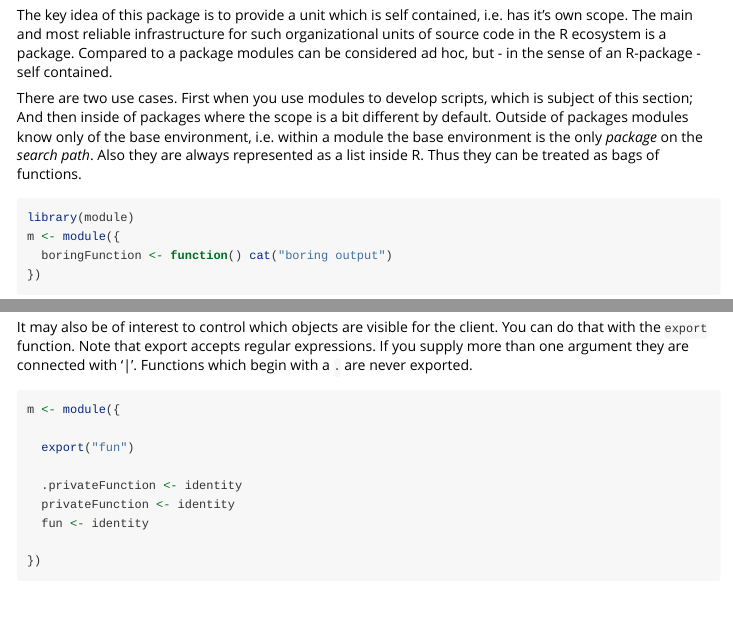
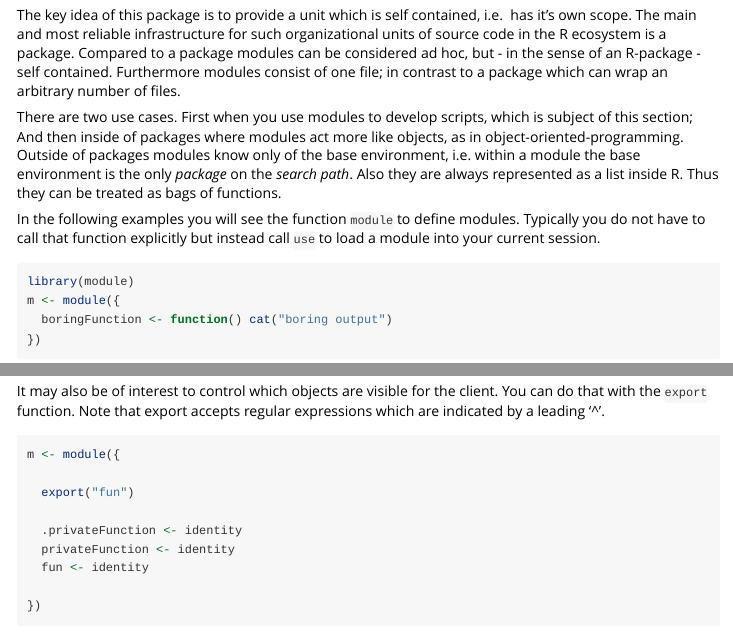
Before and after one commit to wahani/modules, an R Markdown document (vignettes/modulesInR.Rmd): the page in a window 1100 px wide, from 460 px down, and a second part further down, joined at a grey line. Rendered offline with R 4.5, knitr and Pandoc, with nearby package versions; some code elsewhere in the file could not run offline; badge pictures from the web are left out.

Commit message:
update for regex in export and doc

````diff
--- a/R/module.R
+++ b/R/module.R
@@ -86 +89,3 @@ use <- function(module, where = parent.frame()) {
   module <- as.module(module)
+  if (attach) addDependency(makeAssignment)(module, names(module), where)
+  invisible(module)
--- a/vignettes/modulesInR.Rmd
+++ b/vignettes/modulesInR.Rmd
@@ -32,14 +32,19 @@ The key idea of this package is to provide a unit which is self contained, i.e.
 has it's own scope. The main and most reliable infrastructure for such
 organizational units of source code in the R ecosystem is a package. Compared to
 a package modules can be considered ad hoc, but - in the sense of an R-package -
-self contained.
+self contained. Furthermore modules consist of one file; in contrast to a
+package which can wrap an arbitrary number of files.
 
 There are two use cases. First when you use modules to develop scripts, which is
-subject of this section; And then inside of packages where the scope is a bit
-different by default. Outside of packages modules know only of the base
-environment, i.e. within a module the base environment is the only *package*
-on the *search path*. Also they are always represented as a list inside R. Thus
-they can be treated as bags of functions.
+subject of this section; And then inside of packages where modules act more like
+objects, as in object-oriented-programming. Outside of packages modules know
+only of the base environment, i.e. within a module the base environment is the
+only *package* on the *search path*. Also they are always represented as a list
+inside R. Thus they can be treated as bags of functions.
+
+In the following examples you will see the function `module` to define modules.
+Typically you do not have to call that function explicitly but instead call
+`use` to load a module into your current session.
 
 ```{r}
 library(module)
@@ -102,8 +107,7 @@ m$functionWithDep(1:10)
 
 It may also be of interest to control which objects are visible for the client.
 You can do that with the `export` function. Note that export accepts regular
-expressions. If you supply more than one argument they are connected with '|'.
-Functions which begin with a `.` are never exported.
+expressions which are indicated by a leading '^'.
 
 ```{r}
 m <- module({
````
Also changed, not shown: R/module-class.R (+1 -1 lines), prepareRepo.R (+2 -1 lines), README.md, R/module.R (13 more changed lines), vignettes/modulesInR.Rmd (6 more changed lines), 5 other files.
